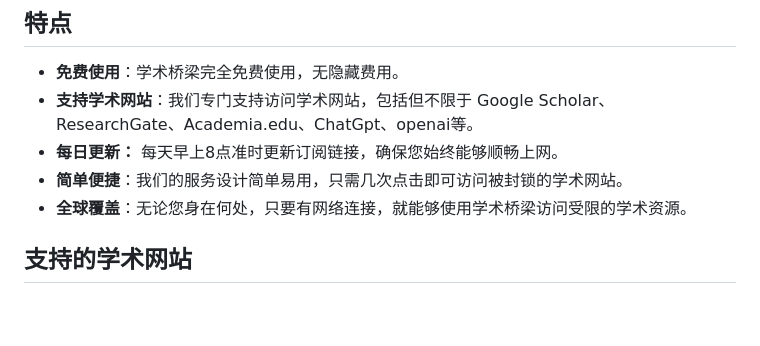
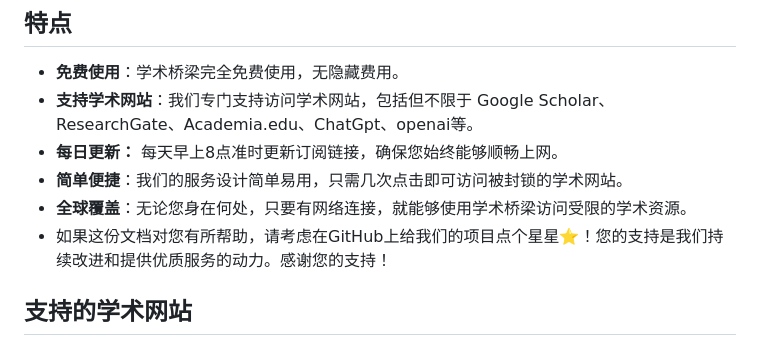
Before and after one commit to dvpnX/ScholarBridge, a Markdown page: README.md, the part around the change. GitHub-like rendering; blank space fills up the shorter version.

```diff
--- a/README.md
+++ b/README.md
@@ -9,6 +9,7 @@
 - **每日更新：** 每天早上8点准时更新订阅链接，确保您始终能够顺畅上网。
 - **简单便捷**：我们的服务设计简单易用，只需几次点击即可访问被封锁的学术网站。
 - **全球覆盖**：无论您身在何处，只要有网络连接，就能够使用学术桥梁访问受限的学术资源。
+- 如果这份文档对您有所帮助，请考虑在GitHub上给我们的项目点个星星⭐️！您的支持是我们持续改进和提供优质服务的动力。感谢您的支持！
 
 
 ## 支持的学术网站
```
